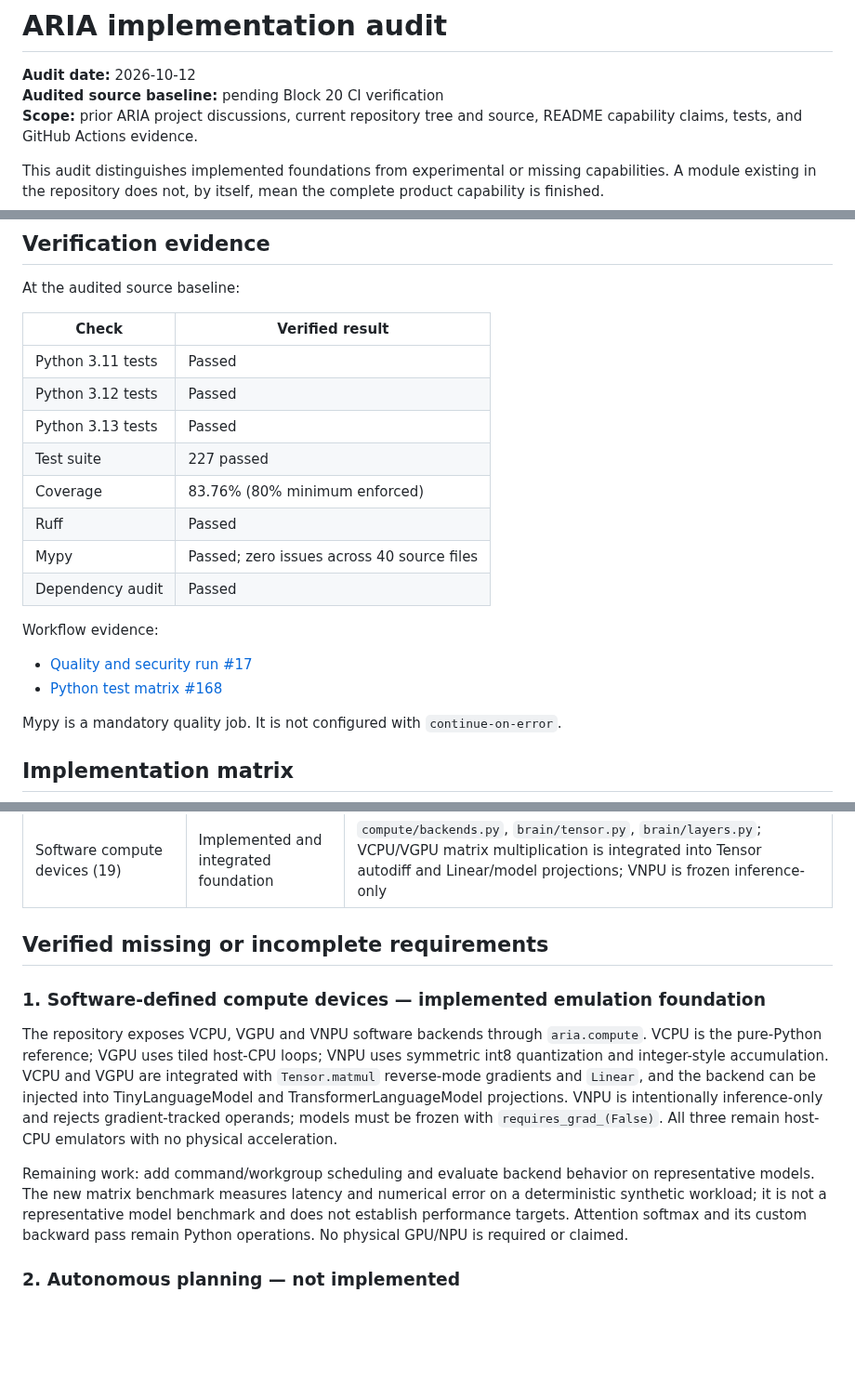
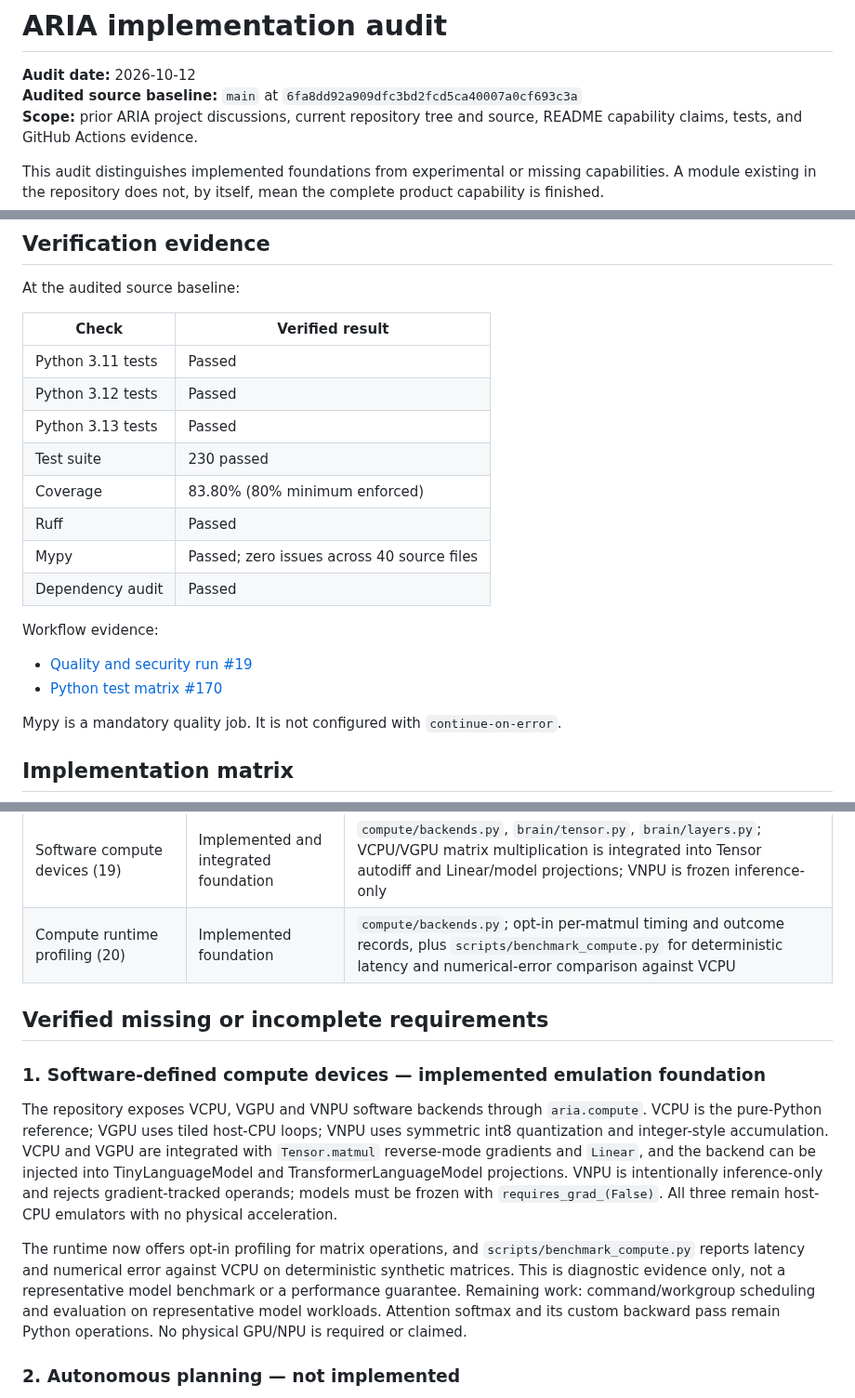
Before and after one commit to chamanvashishth/ARIA, a Markdown page: docs/IMPLEMENTATION_AUDIT.md, 3 parts joined by grey strips. Shown at 93% size. Drawn GitHub-style; blank space fills up the shorter version.

Commit message:
docs: record compute runtime verification

```diff
--- a/docs/IMPLEMENTATION_AUDIT.md
+++ b/docs/IMPLEMENTATION_AUDIT.md
@@ -1,7 +1,7 @@
 # ARIA implementation audit
 
 **Audit date:** 2026-10-12
-**Audited source baseline:** pending Block 20 CI verification
+**Audited source baseline:** `main` at `6fa8dd92a909dfc3bd2fcd5ca40007a0cf693c3a`
 **Scope:** prior ARIA project discussions, current repository tree and source, README capability claims, tests, and GitHub Actions evidence.
 
 This audit distinguishes implemented foundations from experimental or missing capabilities. A module existing in the repository does not, by itself, mean the complete product capability is finished.
@@ -23,16 +23,16 @@ At the audited source baseline:
 | Python 3.11 tests | Passed |
 | Python 3.12 tests | Passed |
 | Python 3.13 tests | Passed |
-| Test suite | 227 passed |
-| Coverage | 83.76% (80% minimum enforced) |
+| Test suite | 230 passed |
+| Coverage | 83.80% (80% minimum enforced) |
 | Ruff | Passed |
 | Mypy | Passed; zero issues across 40 source files |
 | Dependency audit | Passed |
 
 Workflow evidence:
 
-- [Quality and security run #17](https://github.com/chamanvashishth/ARIA/actions/runs/38203490252)
-- [Python test matrix #168](https://github.com/chamanvashishth/ARIA/actions/runs/38203490153)
+- [Quality and security run #19](https://github.com/chamanvashishth/ARIA/actions/runs/38203902073)
+- [Python test matrix #170](https://github.com/chamanvashishth/ARIA/actions/runs/38203901692)
 
 Mypy is a mandatory quality job. It is not configured with `continue-on-error`.
 
@@ -61,6 +61,7 @@ Mypy is a mandatory quality job. It is not configured with `continue-on-error`.
 | Compute runtime and profiling (20) | Implemented foundation | `compute/backends.py`; opt-in per-matmul timing, shapes, success/failure records, deterministic cross-backend benchmark and numerical-error report; no scheduler or hardware execution |
 | Agent orchestration (18) | Implemented foundation | `agent/orchestrator.py`; dependency-aware plans, mandatory per-step approval, registered-tool execution, structural result verification and execution reports |
 | Software compute devices (19) | Implemented and integrated foundation | `compute/backends.py`, `brain/tensor.py`, `brain/layers.py`; VCPU/VGPU matrix multiplication is integrated into Tensor autodiff and Linear/model projections; VNPU is frozen inference-only |
+| Compute runtime profiling (20) | Implemented foundation | `compute/backends.py`; opt-in per-matmul timing and outcome records, plus `scripts/benchmark_compute.py` for deterministic latency and numerical-error comparison against VCPU |
 
 ## Verified missing or incomplete requirements
 
@@ -68,7 +69,7 @@ Mypy is a mandatory quality job. It is not configured with `continue-on-error`.
 
 The repository exposes VCPU, VGPU and VNPU software backends through `aria.compute`. VCPU is the pure-Python reference; VGPU uses tiled host-CPU loops; VNPU uses symmetric int8 quantization and integer-style accumulation. VCPU and VGPU are integrated with `Tensor.matmul` reverse-mode gradients and `Linear`, and the backend can be injected into TinyLanguageModel and TransformerLanguageModel projections. VNPU is intentionally inference-only and rejects gradient-tracked operands; models must be frozen with `requires_grad_(False)`. All three remain host-CPU emulators with no physical acceleration.
 
-Remaining work: add command/workgroup scheduling and evaluate backend behavior on representative models. The new matrix benchmark measures latency and numerical error on a deterministic synthetic workload; it is not a representative model benchmark and does not establish performance targets. Attention softmax and its custom backward pass remain Python operations. No physical GPU/NPU is required or claimed.
+The runtime now offers opt-in profiling for matrix operations, and `scripts/benchmark_compute.py` reports latency and numerical error against VCPU on deterministic synthetic matrices. This is diagnostic evidence only, not a representative model benchmark or a performance guarantee. Remaining work: command/workgroup scheduling and evaluation on representative model workloads. Attention softmax and its custom backward pass remain Python operations. No physical GPU/NPU is required or claimed.
 
 ### 2. Autonomous planning — not implemented
 
```
Also changed, not shown: other parts of docs/IMPLEMENTATION_AUDIT.md (+1 -1 lines), docs/COMPUTE_BACKENDS.md (+1 -1 lines).
